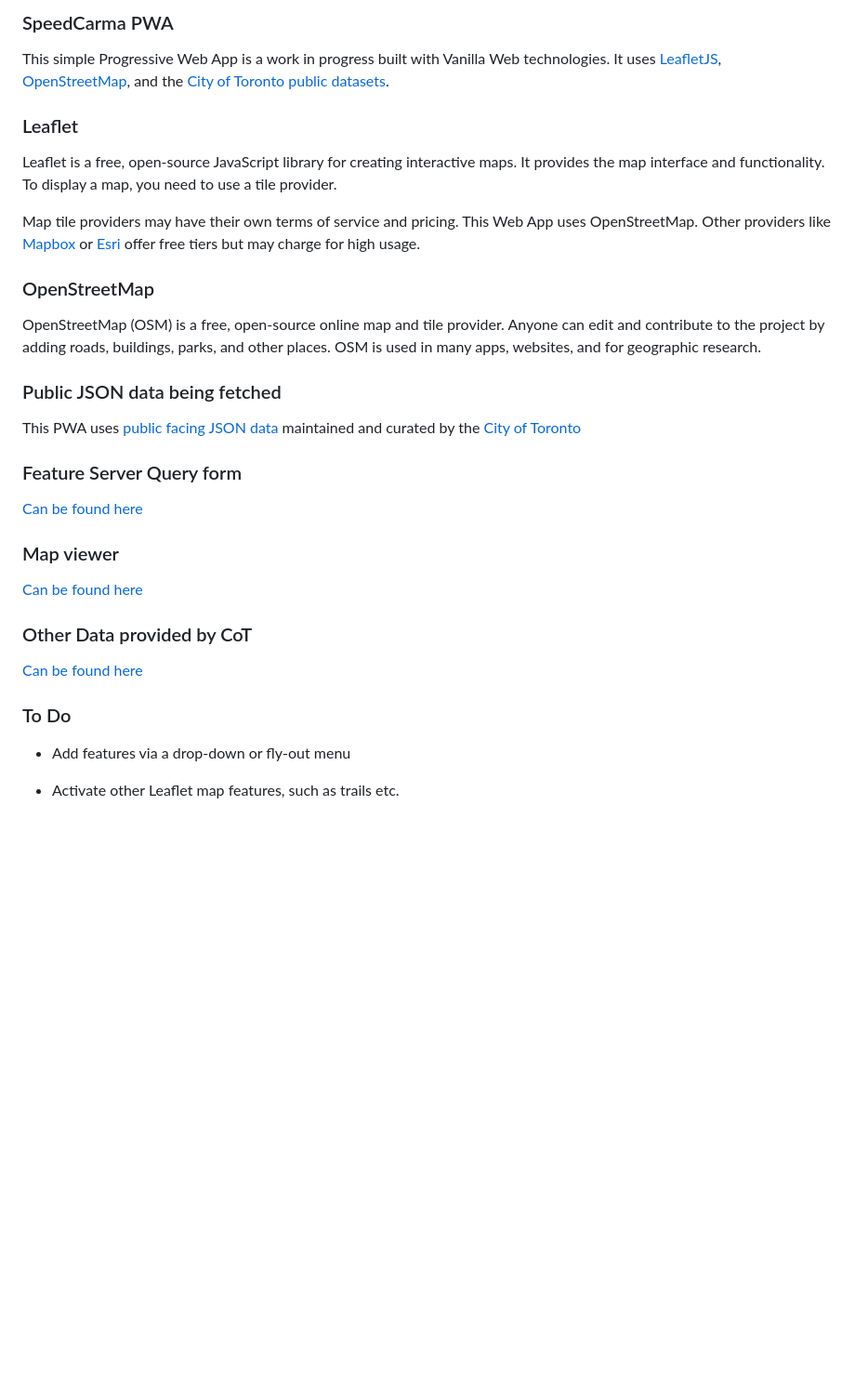
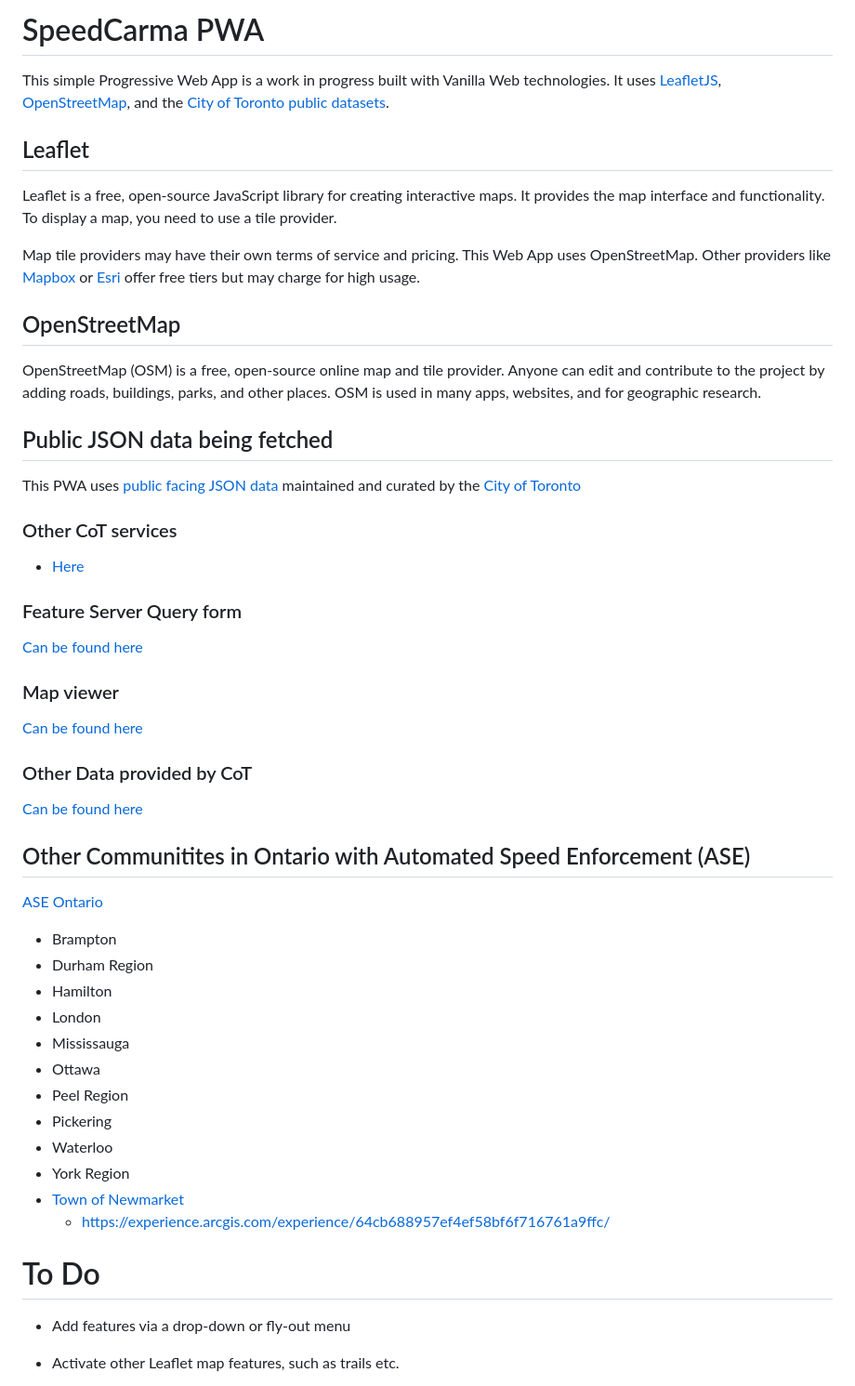
Before and after one commit to Felice63/spcApp, a Markdown page: readMe.md, the part around the change. Shown at 93% size. GitHub-like rendering; blank space fills up the shorter version.

```diff
--- a/readMe.md
+++ b/readMe.md
@@ -1,21 +1,25 @@
-### SpeedCarma PWA
+# SpeedCarma PWA
 
 This simple Progressive Web App is a work in progress built with Vanilla Web technologies. It uses [LeafletJS](https://leafletjs.com/), [OpenStreetMap](https://www.openstreetmap.org/), and the [City of Toronto public datasets](https://www.toronto.ca/city-government/data-research-maps/open-data/).
 
-### Leaflet
+## Leaflet
 
 Leaflet is a free, open-source JavaScript library for creating interactive maps. It provides the map interface and functionality. To display a map, you need to use a tile provider.
 
 Map tile providers may have their own terms of service and pricing. This Web App uses OpenStreetMap. Other providers like [Mapbox](https://www.mapbox.com/) or [Esri](https://www.esri.com/en-us/home) offer free tiers but may charge for high usage.
 
-### OpenStreetMap
+## OpenStreetMap
 
 OpenStreetMap (OSM) is a free, open-source online map and tile provider. Anyone can edit and contribute to the project by adding roads, buildings, parks, and other places. OSM is used in many apps, websites, and for geographic research.
 
 
-### Public JSON data being fetched
+## Public JSON data being fetched
 
 This PWA uses [public facing JSON data](https://services3.arcgis.com/b9WvedVPoizGfvfD/ArcGIS/rest/services/COT_SPEED_CAMERAS/FeatureServer/0/query?where=1%3D1%20&objectIds=&time=&geometry=&geometryType=esriGeometryEnvelope&inSR=&spatialRel=esriSpatialRelIntersects&resultType=none&distance=0.0&units=esriSRUnit_Meter&returnGeodetic=false&outFields=*&returnGeometry=true&multipatchOption=xyFootprint&maxAllowableOffset=&geometryPrecision=&outSR=&datumTransformation=&applyVCSProjection=false&returnIdsOnly=false&returnUniqueIdsOnly=false&returnCountOnly=false&returnExtentOnly=false&returnDistinctValues=false&orderByFields=&groupByFieldsForStatistics=&outStatistics=&having=&resultOffset=&resultRecordCount=&returnZ=false&returnM=false&returnExceededLimitFeatures=true&quantizationParameters=&sqlFormat=none&token=&f=json) maintained and curated by the [City of Toronto](https://www.toronto.ca/city-government/data-research-maps/open-data/)
+
+### Other CoT services
+
+- [Here](https://services3.arcgis.com/b9WvedVPoizGfvfD/ArcGIS/rest/services/)
 
 ### Feature Server Query form
 
@@ -30,8 +34,25 @@ This PWA uses [public facing JSON data](https://services3.arcgis.com/b9WvedVPoiz
 
 [Can be found here](https://services3.arcgis.com/b9WvedVPoizGfvfD/ArcGIS/rest/services/)
 
+## Other Communitites in Ontario with Automated Speed Enforcement (ASE)
 
-### To Do
+[ASE Ontario](https://www.aseontario.com/ase-communities)
+
+- Brampton
+- Durham Region
+- Hamilton
+- London
+- Mississauga
+- Ottawa
+- Peel Region
+- Pickering
+- Waterloo
+- York Region
+- [Town of Newmarket](https://www.newmarket.ca/CommunitySafetyCameras)
+    - https://experience.arcgis.com/experience/64cb688957ef4ef58bf6f716761a9ffc/
+
+
+# To Do
 
 - Add features via a drop-down or fly-out menu
 - Activate other Leaflet map features, such as trails etc.
```
